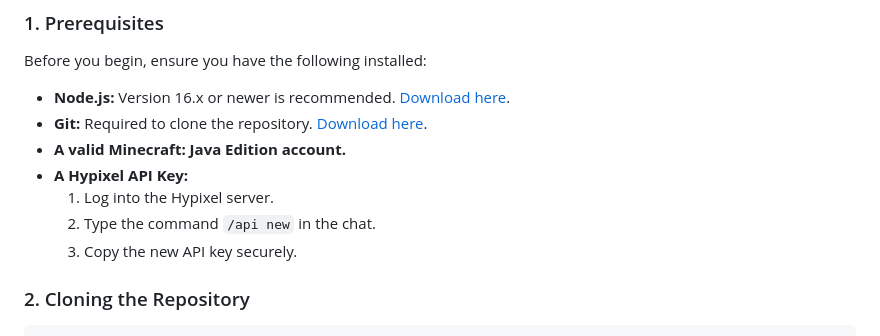
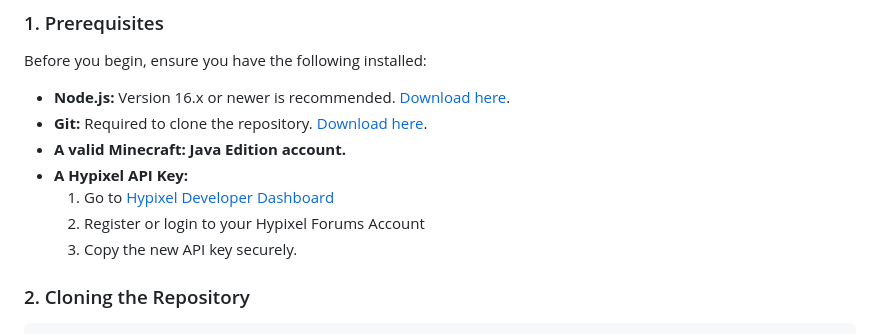
Before and after one commit to JagHack/jagprox, a Markdown page: README.md, the part around the change. Rendered like a GitHub page.

Commit message:
Updated README.md
Fixed the instructions on how to get an api key

```diff
--- a/README.md
+++ b/README.md
@@ -41,8 +41,8 @@ Before you begin, ensure you have the following installed:
 - **Git:** Required to clone the repository. [Download here](https://git-scm.com/).
 - **A valid Minecraft: Java Edition account.**
 - **A Hypixel API Key:**
-  1. Log into the Hypixel server.
-  2. Type the command `/api new` in the chat.
+  1. Go to [Hypixel Developer Dashboard](https://developer.hypixel.net/)
+  2. Register or login to your Hypixel Forums Account
   3. Copy the new API key securely.
 
 ### 2. Cloning the Repository
```
